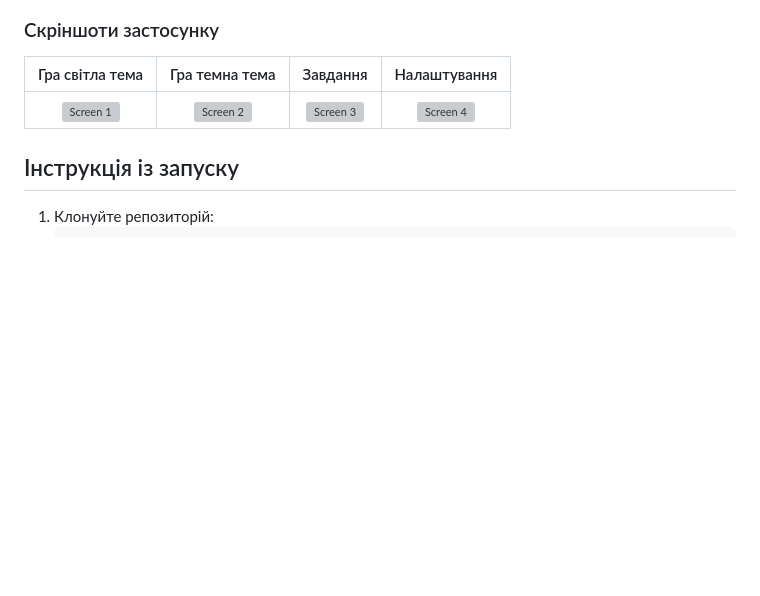
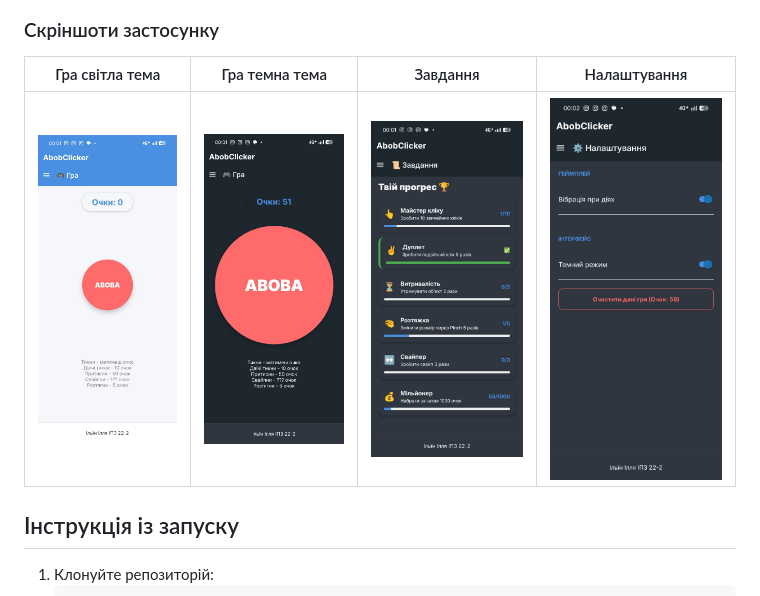
Before and after one commit to IPZ222/MobileLabsRN2026, a Markdown page: lab-3/README.md, the part around the change. Rendered like a GitHub page; blank space fills up the shorter version; grey boxes are pictures that could not be loaded.

Commit message:
fix: README.md screenshots

```diff
--- a/lab-3/README.md
+++ b/lab-3/README.md
@@ -34,7 +34,7 @@
 
 | Гра світла тема | Гра темна тема | Завдання | Налаштування |
 | :---: | :---: | :---: | :---: |
-| ![Screen 1](/lab3/screenshots/screenshot1.jpg) | ![Screen 2](/lab3/screenshots/screenshot2.jpg) | ![Screen 3](/lab3/screenshots/screenshot3.jpg) | ![Screen 4](/lab3/screenshots/screenshot4.jpg) |
+| ![Screen 1](/lab-3/screenshots/screenshot1.jpg) | ![Screen 2](/lab-3/screenshots/screenshot2.jpg) | ![Screen 3](/lab-3/screenshots/screenshot3.jpg) | ![Screen 4](/lab-3/screenshots/screenshot4.jpg) |
 
 ## Інструкція із запуску
 
```
